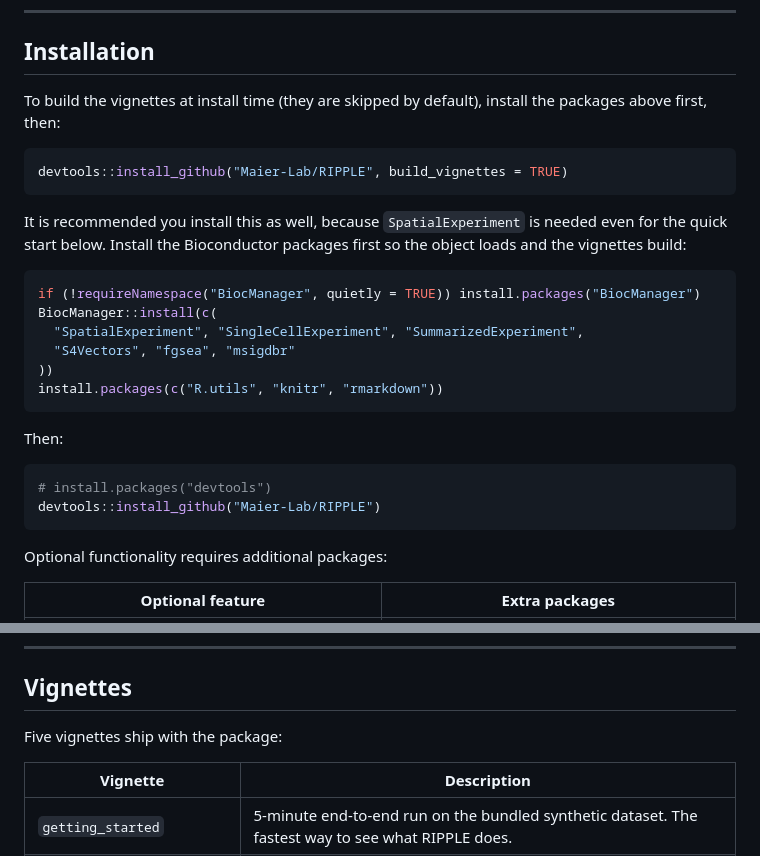
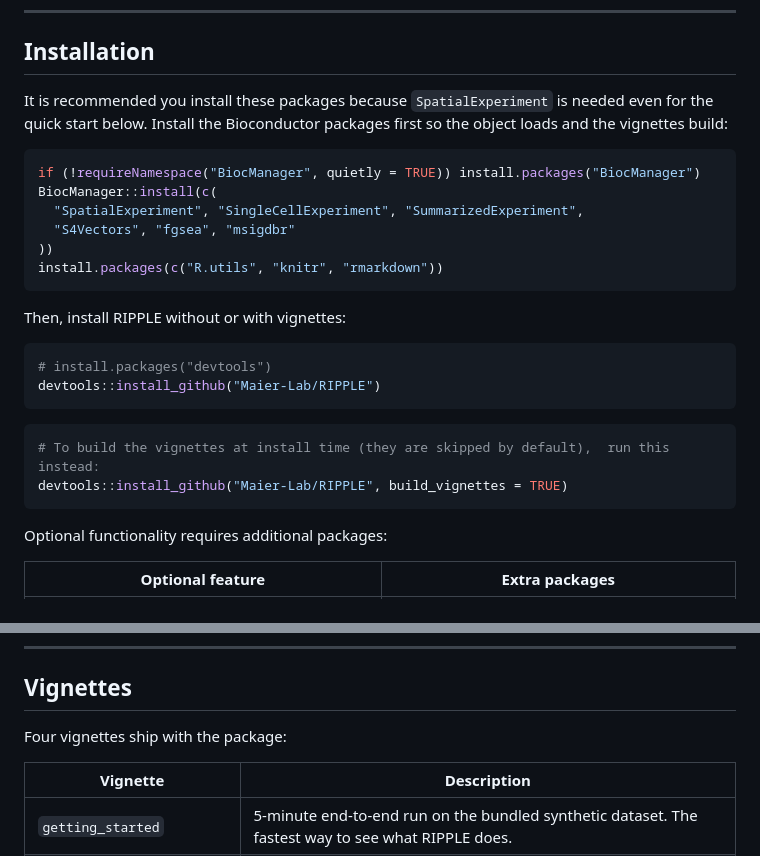
Before and after one commit to Maier-Lab/RIPPLE, a Markdown page: README.md, 2 parts joined by grey strips. Drawn GitHub-style.

Commit message:
update README
Updated installation instructions and corrected the number of vignettes.

````diff
--- a/README.md
+++ b/README.md
@@ -35,16 +35,8 @@ For each gene in each target cell type, RIPPLE fits a per-sample Poisson GLM wit
 
 ## Installation
 
-To build the vignettes at install time (they are skipped by default), install
-the packages above first, then:
-
-```r
-devtools::install_github("Maier-Lab/RIPPLE", build_vignettes = TRUE)
-```
-
-It is recommended you install this as well, because `SpatialExperiment` is needed even for the quick start below. Install the Bioconductor
+It is recommended you install these packages because `SpatialExperiment` is needed even for the quick start below. Install the Bioconductor
 packages first so the object loads and the vignettes build:
-
 ```r
 if (!requireNamespace("BiocManager", quietly = TRUE)) install.packages("BiocManager")
 BiocManager::install(c(
@@ -53,10 +45,14 @@ BiocManager::install(c(
 ))
 install.packages(c("R.utils", "knitr", "rmarkdown"))
 ```
-Then:
+Then, install RIPPLE without or with vignettes:
 ```r
 # install.packages("devtools")
 devtools::install_github("Maier-Lab/RIPPLE")
+```
+```r
+# To build the vignettes at install time (they are skipped by default),  run this instead:
+devtools::install_github("Maier-Lab/RIPPLE", build_vignettes = TRUE)
 ```
 
 Optional functionality requires additional packages:
@@ -105,7 +101,7 @@ On real data, `input` can be a `Seurat`, `SingleCellExperiment`, or `SpatialExpe
 
 ## Vignettes
 
-Five vignettes ship with the package:
+Four vignettes ship with the package:
 
 | Vignette | Description |
 |----------|-------------|
````
